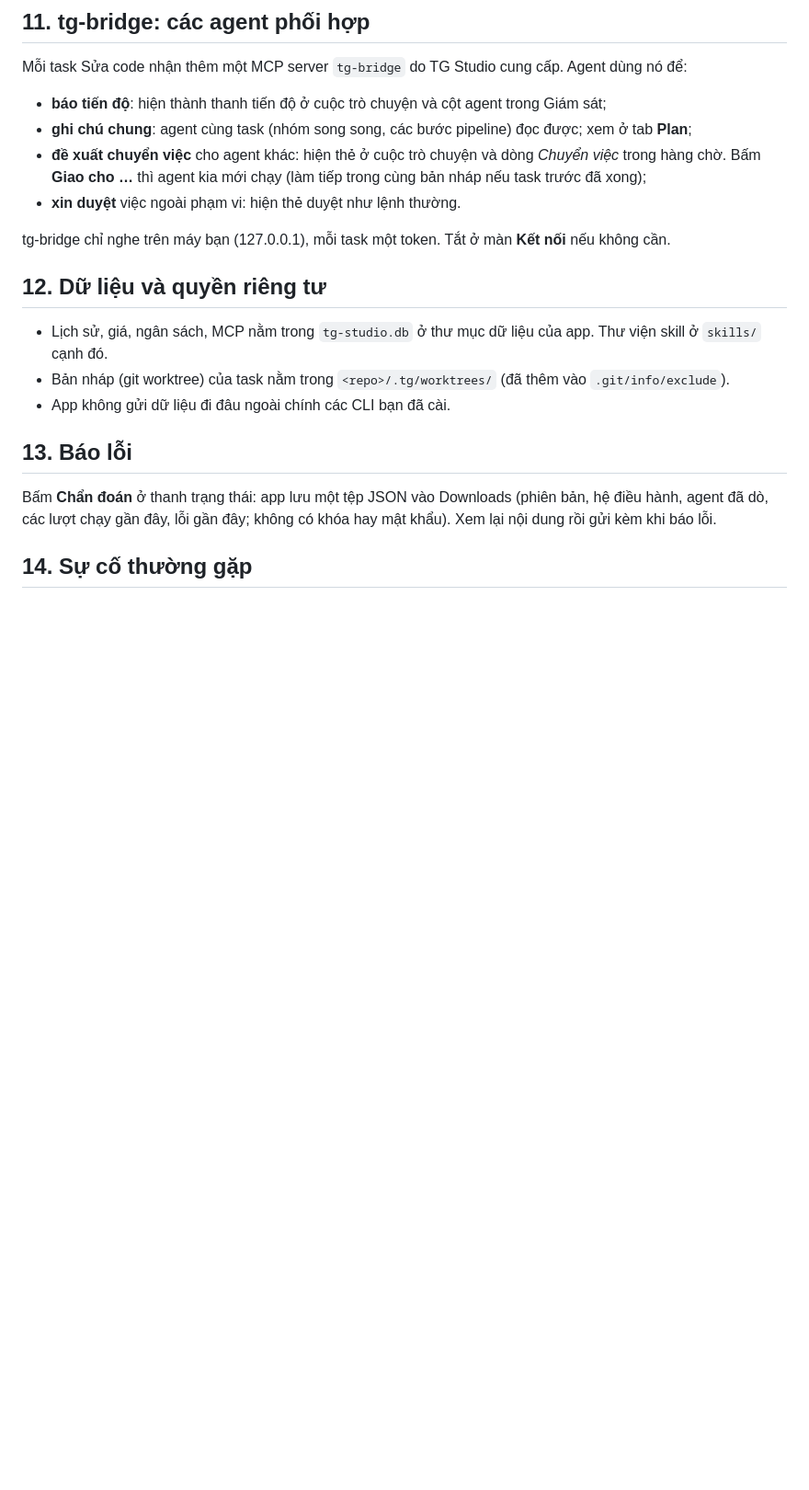
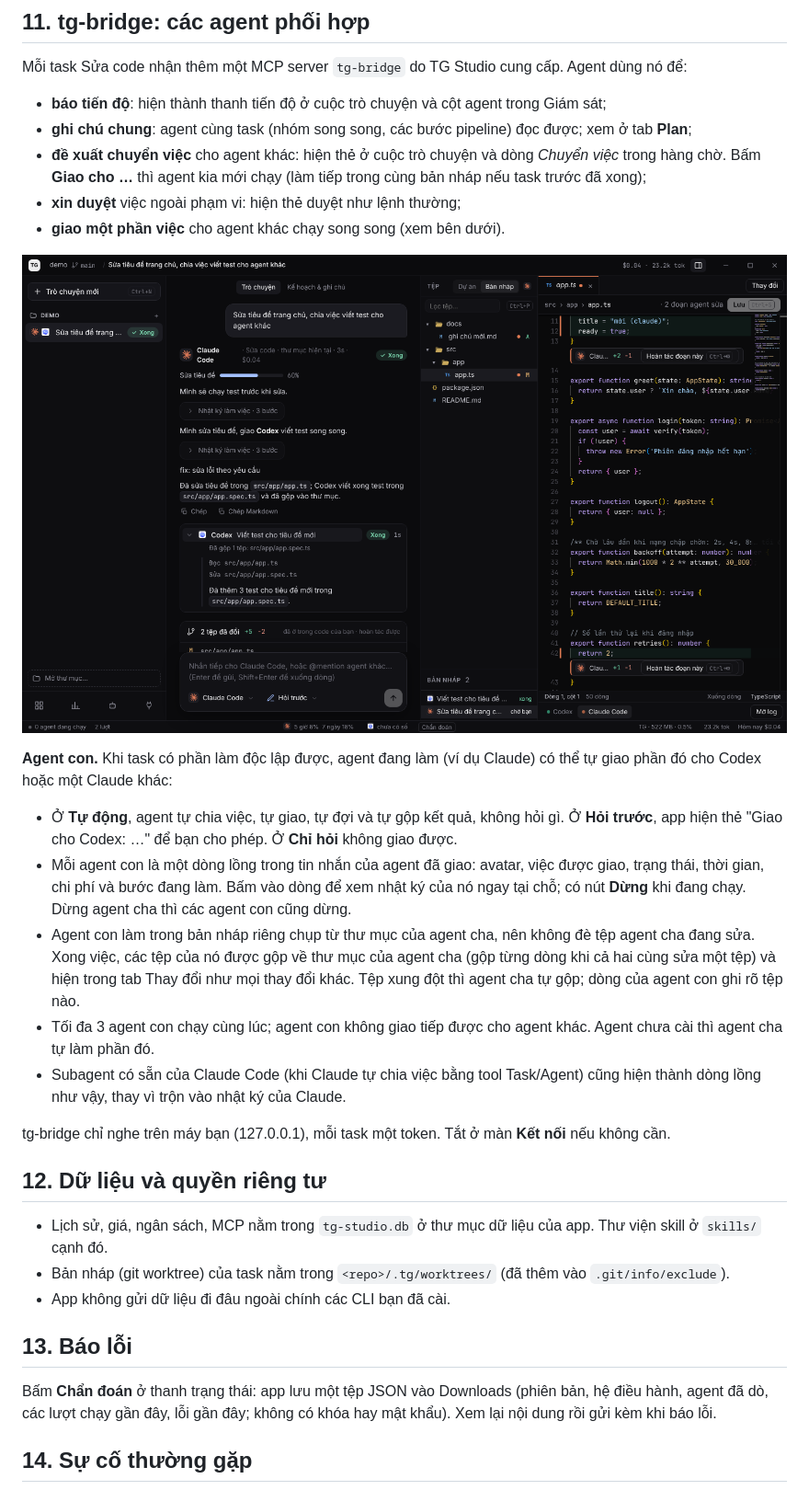
Before and after one commit to trangioi1999/tg-studio, a Markdown page: docs/user-guide.md, the part around the change. Shown at 92% size. GitHub-like rendering; pictures changed too: docs/images/delegate.png (added); blank space fills up the shorter version.

```diff
--- a/docs/user-guide.md
+++ b/docs/user-guide.md
@@ -136,7 +136,18 @@ Mỗi task Sửa code nhận thêm một MCP server `tg-bridge` do TG Studio cun
 - **báo tiến độ**: hiện thành thanh tiến độ ở cuộc trò chuyện và cột agent trong Giám sát;
 - **ghi chú chung**: agent cùng task (nhóm song song, các bước pipeline) đọc được; xem ở tab **Plan**;
 - **đề xuất chuyển việc** cho agent khác: hiện thẻ ở cuộc trò chuyện và dòng *Chuyển việc* trong hàng chờ. Bấm **Giao cho …** thì agent kia mới chạy (làm tiếp trong cùng bản nháp nếu task trước đã xong);
-- **xin duyệt** việc ngoài phạm vi: hiện thẻ duyệt như lệnh thường.
+- **xin duyệt** việc ngoài phạm vi: hiện thẻ duyệt như lệnh thường;
+- **giao một phần việc** cho agent khác chạy song song (xem bên dưới).
+
+![Claude giao Codex viết test, dòng Codex lồng trong tin nhắn của Claude](images/delegate.png)
+
+**Agent con.** Khi task có phần làm độc lập được, agent đang làm (ví dụ Claude) có thể tự giao phần đó cho Codex hoặc một Claude khác:
+
+- Ở **Tự động**, agent tự chia việc, tự giao, tự đợi và tự gộp kết quả, không hỏi gì. Ở **Hỏi trước**, app hiện thẻ "Giao cho Codex: …" để bạn cho phép. Ở **Chỉ hỏi** không giao được.
+- Mỗi agent con là một dòng lồng trong tin nhắn của agent đã giao: avatar, việc được giao, trạng thái, thời gian, chi phí và bước đang làm. Bấm vào dòng để xem nhật ký của nó ngay tại chỗ; có nút **Dừng** khi đang chạy. Dừng agent cha thì các agent con cũng dừng.
+- Agent con làm trong bản nháp riêng chụp từ thư mục của agent cha, nên không đè tệp agent cha đang sửa. Xong việc, các tệp của nó được gộp về thư mục của agent cha (gộp từng dòng khi cả hai cùng sửa một tệp) và hiện trong tab Thay đổi như mọi thay đổi khác. Tệp xung đột thì agent cha tự gộp; dòng của agent con ghi rõ tệp nào.
+- Tối đa 3 agent con chạy cùng lúc; agent con không giao tiếp được cho agent khác. Agent chưa cài thì agent cha tự làm phần đó.
+- Subagent có sẵn của Claude Code (khi Claude tự chia việc bằng tool Task/Agent) cũng hiện thành dòng lồng như vậy, thay vì trộn vào nhật ký của Claude.
 
 tg-bridge chỉ nghe trên máy bạn (127.0.0.1), mỗi task một token. Tắt ở màn **Kết nối** nếu không cần.
 
```
Also changed, not shown: CLAUDE.md (+2 -1 lines), 17 other files.
